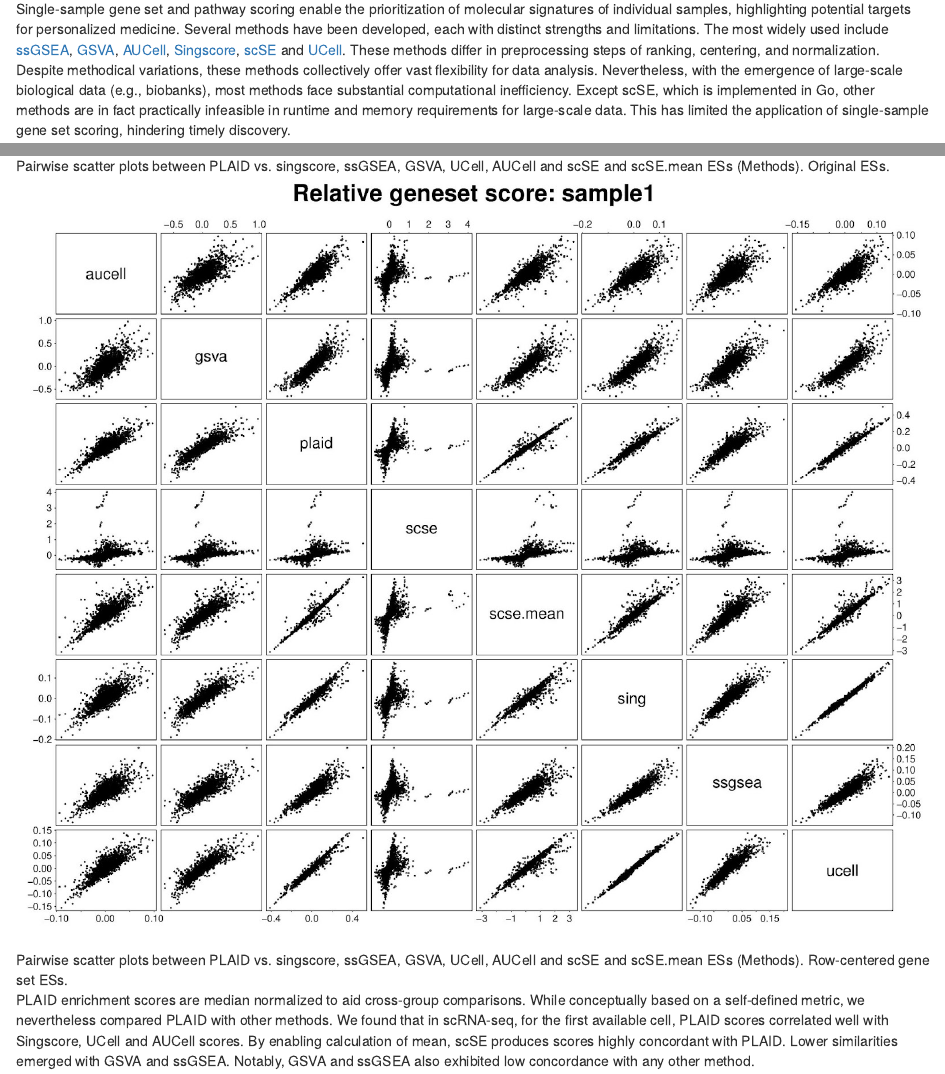
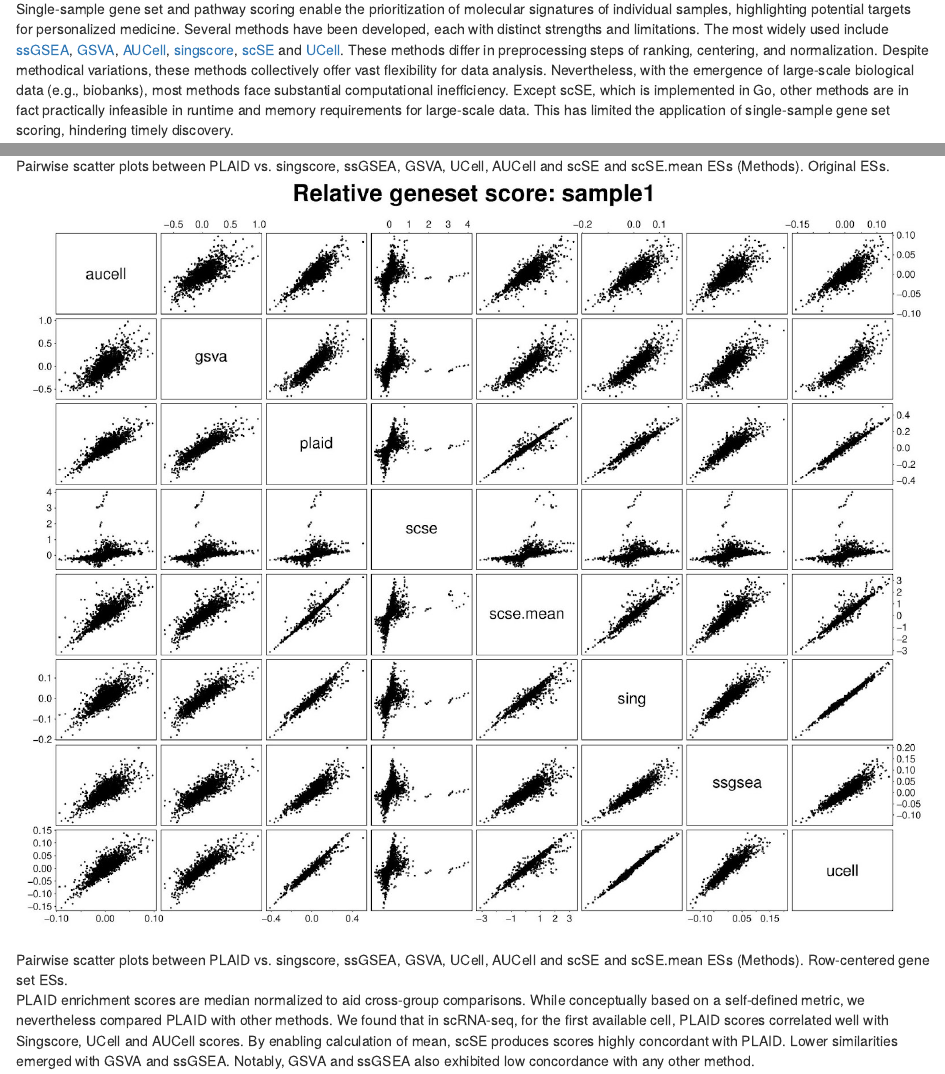
Before and after one commit to bigomics/plaid, an R Markdown document (vignettes/02_compare-vignette.Rmd): the page in a window 1100 px wide, from 160 px down, and a second part further down, joined at a grey line. Rendered offline with R 4.5, knitr and Pandoc, with nearby package versions; the code chunks are not run, so their results and figures are left out; drawn as R Markdown's standard HTML page in place of the format the file asks for.

Commit message:
Update 02_compare-vignette.Rmd

```diff
--- a/vignettes/02_compare-vignette.Rmd
+++ b/vignettes/02_compare-vignette.Rmd
@@ -26,7 +26,7 @@ developed, each with distinct strengths and limitations. The most
 widely used include [ssGSEA](https://github.com/rcastelo/GSVA),
 [GSVA](https://github.com/rcastelo/GSVA),
 [AUCell](https://github.com/aertslab/AUCell),
-[Singscore](https://github.com/DavisLaboratory/singscore),
+[singscore](https://github.com/DavisLaboratory/singscore),
 [scSE](https://doi.org/10.1093/nar/gkz601) and
 [UCell](https://github.com/carmonalab/UCell). These methods differ in
 preprocessing steps of ranking, centering, and normalization. Despite
```
